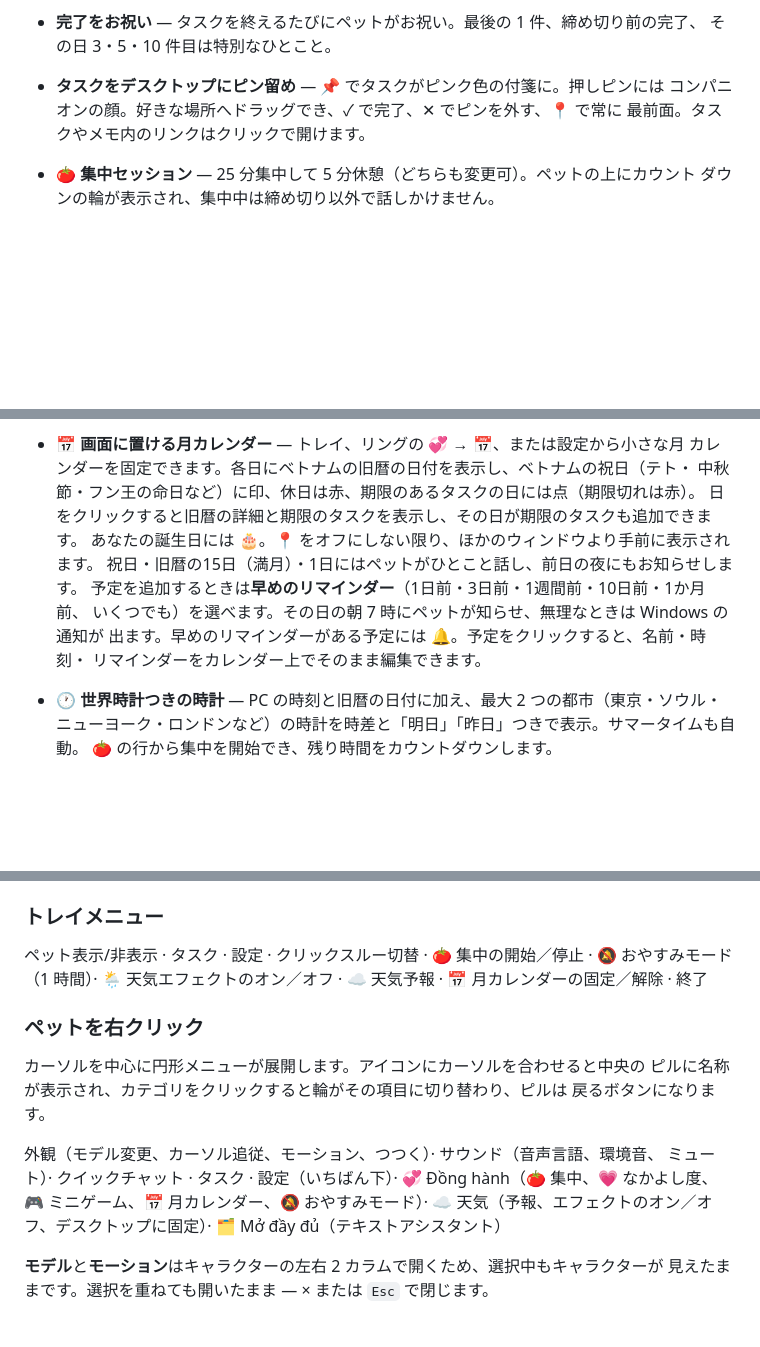
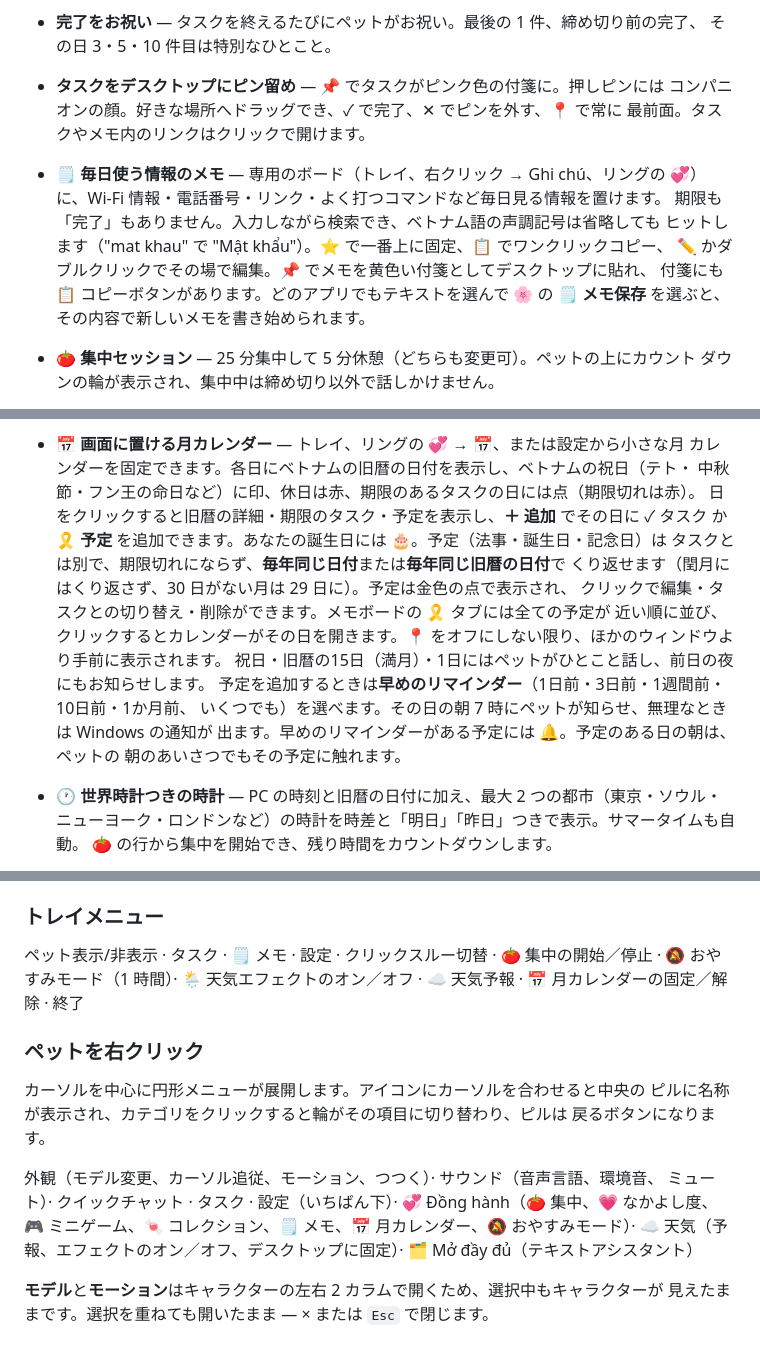
Before and after one commit to xShiroeNguyenx/desktop-companion, a Markdown page: README.ja.md, 3 parts joined by grey strips. Rendered like a GitHub page; blank space fills up the shorter version.

Commit message:
docs: READMEs in all three languages cover Notes, calendar events and Save as note

```diff
--- a/README.ja.md
+++ b/README.ja.md
@@ -94,6 +95,13 @@
 - **タスクをデスクトップにピン留め** — 📌 でタスクがピンク色の付箋に。押しピンには
   コンパニオンの顔。好きな場所へドラッグでき、✓ で完了、✕ でピンを外す、📍 で常に
   最前面。タスクやメモ内のリンクはクリックで開けます。
+- **🗒️ 毎日使う情報のメモ** — 専用のボード（トレイ、右クリック → Ghi chú、リングの
+  💞）に、Wi-Fi 情報・電話番号・リンク・よく打つコマンドなど毎日見る情報を置けます。
+  期限も「完了」もありません。入力しながら検索でき、ベトナム語の声調記号は省略しても
+  ヒットします（"mat khau" で "Mật khẩu"）。⭐ で一番上に固定、📋 でワンクリックコピー、
+  ✏️ かダブルクリックでその場で編集。📌 でメモを黄色い付箋としてデスクトップに貼れ、
+  付箋にも 📋 コピーボタンがあります。どのアプリでもテキストを選んで 🌸 の
+  🗒️ **メモ保存** を選ぶと、その内容で新しいメモを書き始められます。
 - **🍅 集中セッション** — 25 分集中して 5 分休憩（どちらも変更可）。ペットの上にカウント
   ダウンの輪が表示され、集中中は締め切り以外で話しかけません。
 - **離席に気づく** — マウス・キーボード操作が 10 分ない（または画面ロック）とうとうと
@@ -117,13 +125,17 @@
 - **📅 画面に置ける月カレンダー** — トレイ、リングの 💞 → 📅、または設定から小さな月
   カレンダーを固定できます。各日にベトナムの旧暦の日付を表示し、ベトナムの祝日（テト・
   中秋節・フン王の命日など）に印、休日は赤、期限のあるタスクの日には点（期限切れは赤）。
-  日をクリックすると旧暦の詳細と期限のタスクを表示し、その日が期限のタスクも追加できます。
-  あなたの誕生日には 🎂。📍 をオフにしない限り、ほかのウィンドウより手前に表示されます。
+  日をクリックすると旧暦の詳細・期限のタスク・予定を表示し、**＋ 追加** でその日に ✓ タスク
+  か 🎗 **予定** を追加できます。あなたの誕生日には 🎂。予定（法事・誕生日・記念日）は
+  タスクとは別で、期限切れにならず、**毎年同じ日付**または**毎年同じ旧暦の日付**で
+  くり返せます（閏月にはくり返さず、30 日がない月は 29 日に）。予定は金色の点で表示され、
+  クリックで編集・タスクとの切り替え・削除ができます。メモボードの 🎗 タブには全ての予定が
+  近い順に並び、クリックするとカレンダーがその日を開きます。📍 をオフにしない限り、ほかのウィンドウより手前に表示されます。
   祝日・旧暦の15日（満月）・1日にはペットがひとこと話し、前日の夜にもお知らせします。
   予定を追加するときは**早めのリマインダー**（1日前・3日前・1週間前・10日前・1か月前、
   いくつでも）を選べます。その日の朝 7 時にペットが知らせ、無理なときは Windows の通知が
-  出ます。早めのリマインダーがある予定には 🔔。予定をクリックすると、名前・時刻・
-  リマインダーをカレンダー上でそのまま編集できます。
+  出ます。早めのリマインダーがある予定には 🔔。予定のある日の朝は、ペットの
+  朝のあいさつでもその予定に触れます。
 - **🕐 世界時計つきの時計** — PC の時刻と旧暦の日付に加え、最大 2 つの都市（東京・ソウル・
   ニューヨーク・ロンドンなど）の時計を時差と「明日」「昨日」つきで表示。サマータイムも自動。
   🍅 の行から集中を開始でき、残り時間をカウントダウンします。
@@ -208,7 +220,7 @@
 
 ### トレイメニュー
 
-ペット表示/非表示 · タスク · 設定 · クリックスルー切替 · 🍅 集中の開始／停止 · 🔕 おやすみモード（1 時間）· 🌦 天気エフェクトのオン／オフ · ☁️ 天気予報 · 📅 月カレンダーの固定／解除 · 終了
+ペット表示/非表示 · タスク · 🗒️ メモ · 設定 · クリックスルー切替 · 🍅 集中の開始／停止 · 🔕 おやすみモード（1 時間）· 🌦 天気エフェクトのオン／オフ · ☁️ 天気予報 · 📅 月カレンダーの固定／解除 · 終了
 
 ### ペットを右クリック
 
@@ -218,7 +230,7 @@
 
 外観（モデル変更、カーソル追従、モーション、つつく）· サウンド（音声言語、環境音、
 ミュート）· クイックチャット · タスク · 設定（いちばん下）·
-💞 Đồng hành（🍅 集中、💗 なかよし度、🎮 ミニゲーム、📅 月カレンダー、🔕 おやすみモード）·
+💞 Đồng hành（🍅 集中、💗 なかよし度、🎮 ミニゲーム、🍬 コレクション、🗒️ メモ、📅 月カレンダー、🔕 おやすみモード）·
 ☁️ 天気（予報、エフェクトのオン／オフ、デスクトップに固定）· 🗂️ Mở đầy đủ（テキストアシスタント）
 
 **モデル**と**モーション**はキャラクターの左右 2 カラムで開くため、選択中もキャラクターが
```
Also changed, not shown: other parts of README.ja.md (+2 -1 lines), README.md (+22 -7 lines), README.vi.md (+20 -7 lines).
